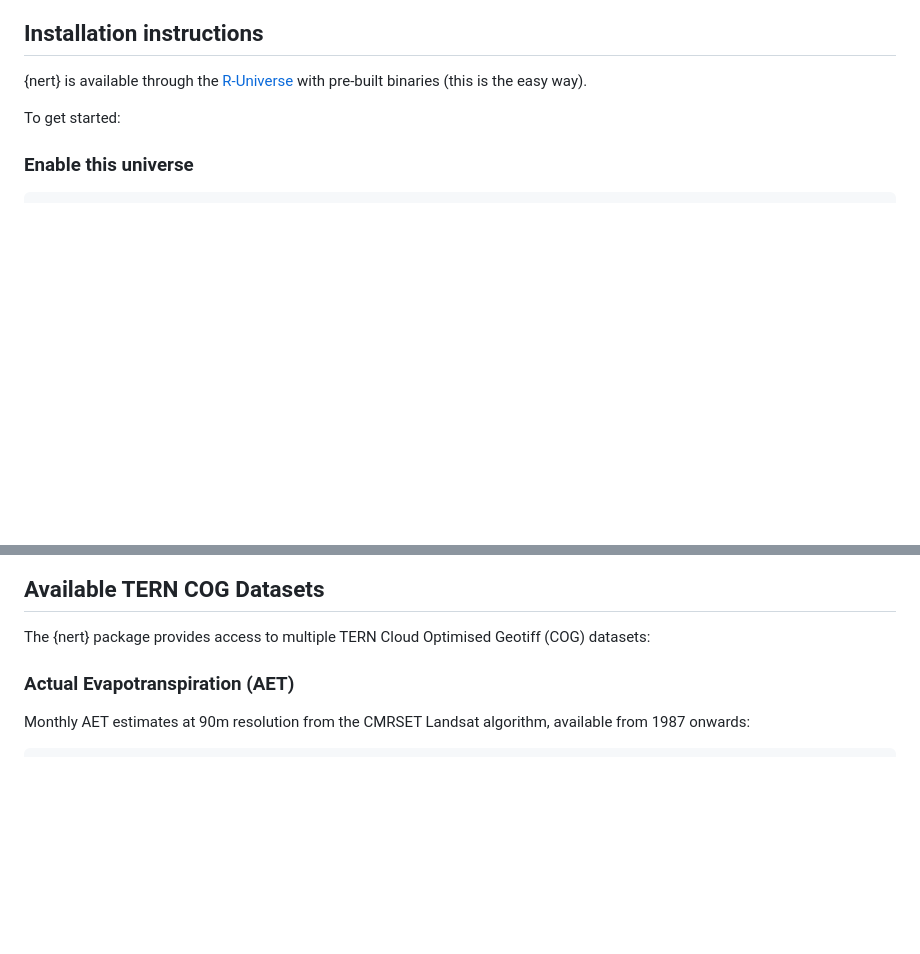
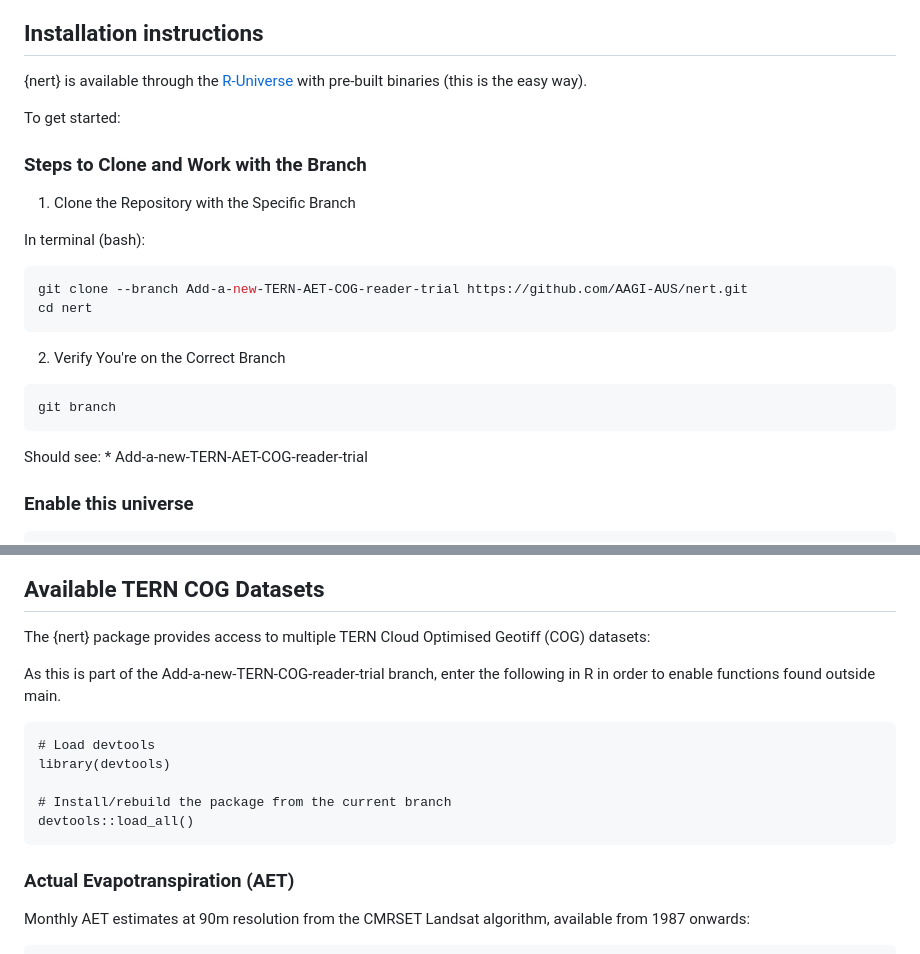
Before and after one commit to AAGI-AUS/nert, a Markdown page: README.md, 2 parts joined by grey strips. GitHub-like rendering; blank space fills up the shorter version.

Commit message:
Update README with branch cloning instructions
Added instructions for cloning and working with the specific branch for the Add-a-new-TERN-AET-COG-reader-trial.

````diff
--- a/README.md
+++ b/README.md
@@ -20,6 +20,22 @@ The goal of {nert} is to provide access to Australian TERN (Terrestrial Ecosyste
 {nert} is available through the [R-Universe](https://r-universe.dev/search) with pre-built binaries (this is the easy way).
 
 To get started:
+
+### Steps to Clone and Work with the Branch
+1. Clone the Repository with the Specific Branch
+
+In terminal (bash):
+```r
+git clone --branch Add-a-new-TERN-AET-COG-reader-trial https://github.com/AAGI-AUS/nert.git
+cd nert
+```
+
+2. Verify You're on the Correct Branch
+
+```r
+git branch
+```
+Should see: * Add-a-new-TERN-AET-COG-reader-trial
 
 ### Enable this universe
 
@@ -75,6 +91,16 @@ autoplot(r)
 ## Available TERN COG Datasets
 
 The {nert} package provides access to multiple TERN Cloud Optimised Geotiff (COG) datasets:
+
+As this is part of the Add-a-new-TERN-COG-reader-trial branch, enter the following in R in order to enable functions found outside main.
+
+```{r}
+# Load devtools
+library(devtools)
+
+# Install/rebuild the package from the current branch
+devtools::load_all()
+```
 
 ### Actual Evapotranspiration (AET)
 
````
